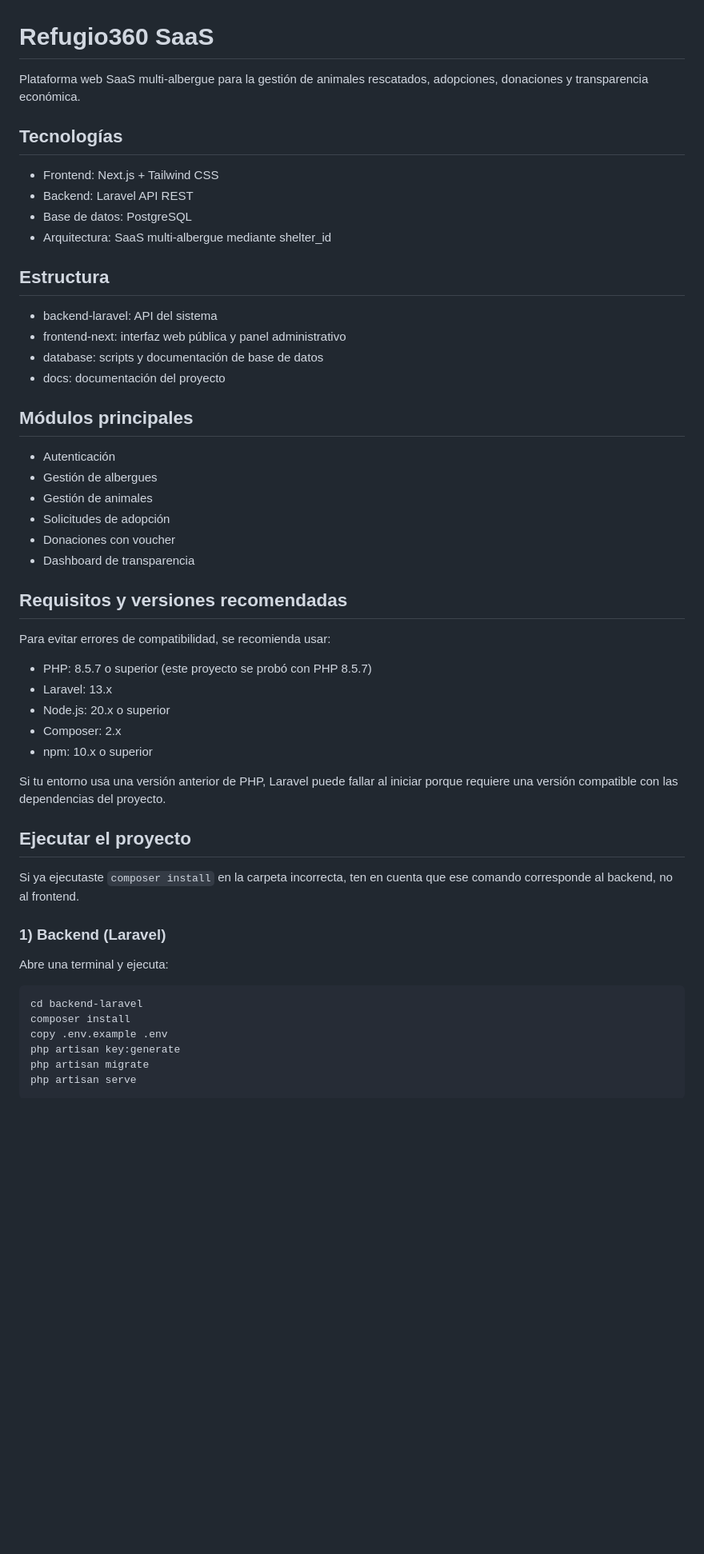
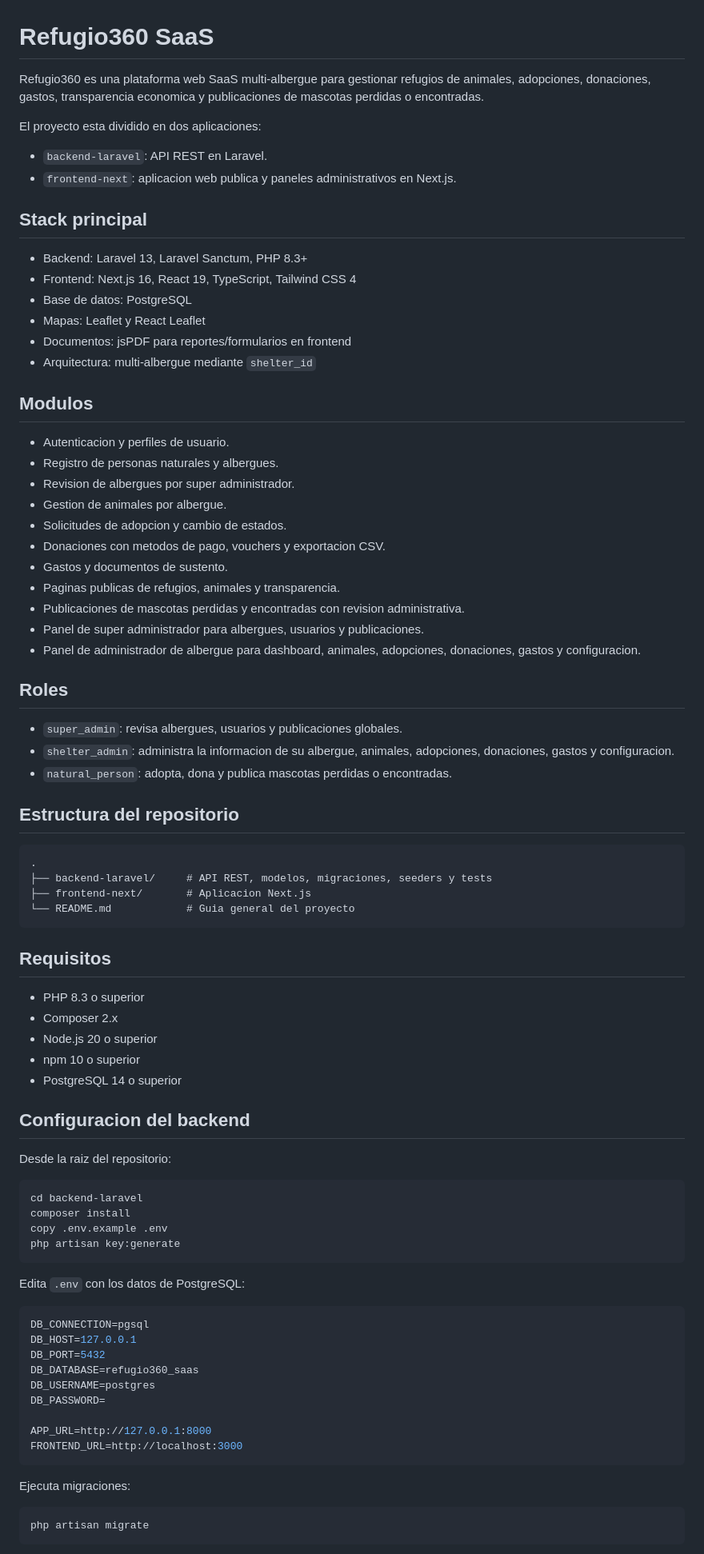
Before and after one commit to Joel-VR/refugio360-saas, a Markdown page: README.md, the part around one of its changes. Shown at 80% size. Drawn GitHub-style; blank space fills up the shorter version.

Commit message:
docs: actualizacion de readme

````diff
--- a/README.md
+++ b/README.md
@@ -1,53 +1,84 @@
 # Refugio360 SaaS
 
-Plataforma web SaaS multi-albergue para la gestión de animales rescatados, adopciones, donaciones y transparencia económica.
+Refugio360 es una plataforma web SaaS multi-albergue para gestionar refugios de animales, adopciones, donaciones, gastos, transparencia economica y publicaciones de mascotas perdidas o encontradas.
 
-## Tecnologías
+El proyecto esta dividido en dos aplicaciones:
 
-- Frontend: Next.js + Tailwind CSS
-- Backend: Laravel API REST
+- `backend-laravel`: API REST en Laravel.
+- `frontend-next`: aplicacion web publica y paneles administrativos en Next.js.
+
+## Stack principal
+
+- Backend: Laravel 13, Laravel Sanctum, PHP 8.3+
+- Frontend: Next.js 16, React 19, TypeScript, Tailwind CSS 4
 - Base de datos: PostgreSQL
-- Arquitectura: SaaS multi-albergue mediante shelter_id
+- Mapas: Leaflet y React Leaflet
+- Documentos: jsPDF para reportes/formularios en frontend
+- Arquitectura: multi-albergue mediante `shelter_id`
 
-## Estructura
+## Modulos
 
-- backend-laravel: API del sistema
-- frontend-next: interfaz web pública y panel administrativo
-- database: scripts y documentación de base de datos
-- docs: documentación del proyecto
+- Autenticacion y perfiles de usuario.
+- Registro de personas naturales y albergues.
+- Revision de albergues por super administrador.
+- Gestion de animales por albergue.
+- Solicitudes de adopcion y cambio de estados.
+- Donaciones con metodos de pago, vouchers y exportacion CSV.
+- Gastos y documentos de sustento.
+- Paginas publicas de refugios, animales y transparencia.
+- Publicaciones de mascotas perdidas y encontradas con revision administrativa.
+- Panel de super administrador para albergues, usuarios y publicaciones.
+- Panel de administrador de albergue para dashboard, animales, adopciones, donaciones, gastos y configuracion.
 
-## Módulos principales
+## Roles
 
-- Autenticación
-- Gestión de albergues
-- Gestión de animales
-- Solicitudes de adopción
-- Donaciones con voucher
-- Dashboard de transparencia
+- `super_admin`: revisa albergues, usuarios y publicaciones globales.
+- `shelter_admin`: administra la informacion de su albergue, animales, adopciones, donaciones, gastos y configuracion.
+- `natural_person`: adopta, dona y publica mascotas perdidas o encontradas.
 
-## Requisitos y versiones recomendadas
+## Estructura del repositorio
 
-Para evitar errores de compatibilidad, se recomienda usar:
+```text
+.
+├── backend-laravel/     # API REST, modelos, migraciones, seeders y tests
+├── frontend-next/       # Aplicacion Next.js
+└── README.md            # Guia general del proyecto
+```
 
-- PHP: 8.5.7 o superior (este proyecto se probó con PHP 8.5.7)
-- Laravel: 13.x
-- Node.js: 20.x o superior
-- Composer: 2.x
-- npm: 10.x o superior
+## Requisitos
 
-Si tu entorno usa una versión anterior de PHP, Laravel puede fallar al iniciar porque requiere una versión compatible con las dependencias del proyecto.
+- PHP 8.3 o superior
+- Composer 2.x
+- Node.js 20 o superior
+- npm 10 o superior
+- PostgreSQL 14 o superior
 
-## Ejecutar el proyecto
+## Configuracion del backend
 
-Si ya ejecutaste `composer install` en la carpeta incorrecta, ten en cuenta que ese comando corresponde al backend, no al frontend.
-
-### 1) Backend (Laravel)
-
-Abre una terminal y ejecuta:
+Desde la raiz del repositorio:
 
 ```bash
 cd backend-laravel
 composer install
 copy .env.example .env
 php artisan key:generate
+```
+
+Edita `.env` con los datos de PostgreSQL:
+
+```env
+DB_CONNECTION=pgsql
+DB_HOST=127.0.0.1
+DB_PORT=5432
+DB_DATABASE=refugio360_saas
+DB_USERNAME=postgres
+DB_PASSWORD=
+
+APP_URL=http://127.0.0.1:8000
+FRONTEND_URL=http://localhost:3000
+```
+
+Ejecuta migraciones:
+
+```bash
 php artisan migrate
````
Also changed, not shown: other parts of README.md (+146 -81 lines).
